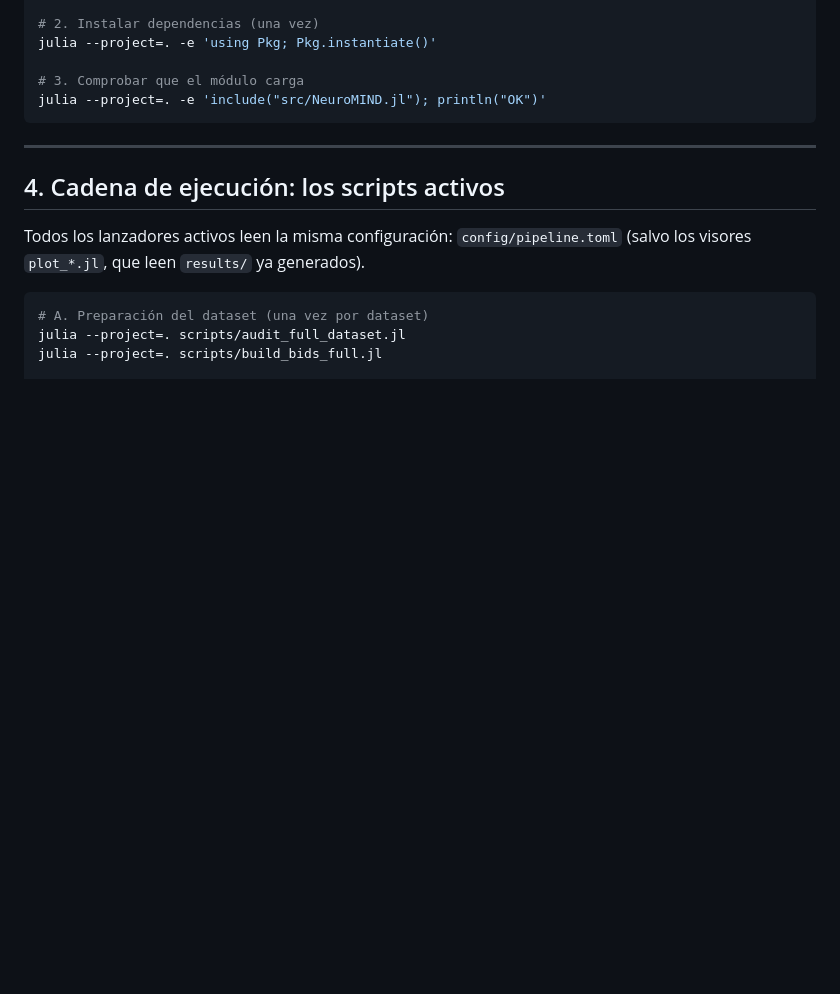
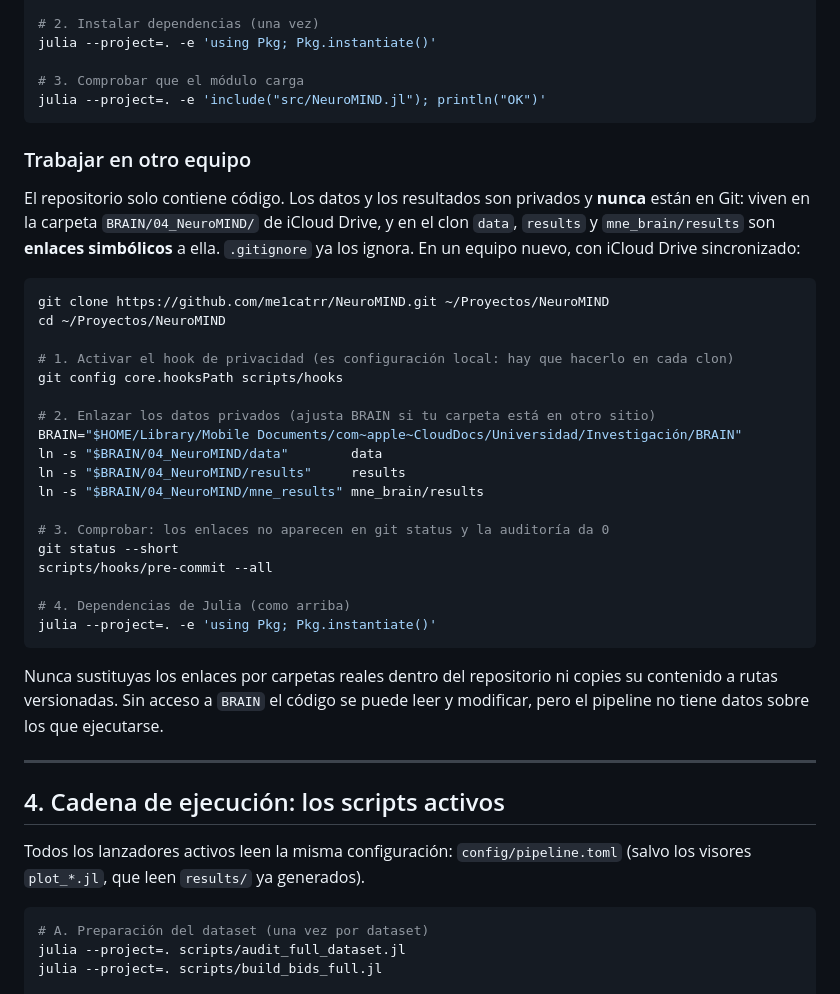
Before and after one commit to me1catrr/NeuroMIND, a Markdown page: README.md, the part around the change. Rendered like a GitHub page; blank space fills up the shorter version.

Commit message:
docs(readme): cómo trabajar en otro equipo
Nueva subsección en §3: clonar, activar el hook de privacidad
(core.hooksPath es configuración local de cada clon), enlazar data,
results y mne_brain/results a la carpeta privada BRAIN/04_NeuroMIND de
iCloud y comprobar con git status y la auditoría --all. Probado en un clon
limpio desde GitHub: enlaces resueltos, git status vacío, auditoría 0.

Co-Authored-By: Claude Opus 5.5 <noreply@anthropic.com>

````diff
--- a/README.md
+++ b/README.md
@@ -106,6 +106,33 @@ julia --project=. -e 'using Pkg; Pkg.instantiate()'
 # 3. Comprobar que el módulo carga
 julia --project=. -e 'include("src/NeuroMIND.jl"); println("OK")'
 ```
+
+### Trabajar en otro equipo
+
+El repositorio solo contiene código. Los datos y los resultados son privados y **nunca** están en Git: viven en la carpeta `BRAIN/04_NeuroMIND/` de iCloud Drive, y en el clon `data`, `results` y `mne_brain/results` son **enlaces simbólicos** a ella. `.gitignore` ya los ignora. En un equipo nuevo, con iCloud Drive sincronizado:
+
+```bash
+git clone https://github.com/me1catrr/NeuroMIND.git ~/Proyectos/NeuroMIND
+cd ~/Proyectos/NeuroMIND
+
+# 1. Activar el hook de privacidad (es configuración local: hay que hacerlo en cada clon)
+git config core.hooksPath scripts/hooks
+
+# 2. Enlazar los datos privados (ajusta BRAIN si tu carpeta está en otro sitio)
+BRAIN="$HOME/Library/Mobile Documents/com~apple~CloudDocs/Universidad/Investigación/BRAIN"
+ln -s "$BRAIN/04_NeuroMIND/data"        data
+ln -s "$BRAIN/04_NeuroMIND/results"     results
+ln -s "$BRAIN/04_NeuroMIND/mne_results" mne_brain/results
+
+# 3. Comprobar: los enlaces no aparecen en git status y la auditoría da 0
+git status --short
+scripts/hooks/pre-commit --all
+
+# 4. Dependencias de Julia (como arriba)
+julia --project=. -e 'using Pkg; Pkg.instantiate()'
+```
+
+Nunca sustituyas los enlaces por carpetas reales dentro del repositorio ni copies su contenido a rutas versionadas. Sin acceso a `BRAIN` el código se puede leer y modificar, pero el pipeline no tiene datos sobre los que ejecutarse.
 
 ---
 
````
